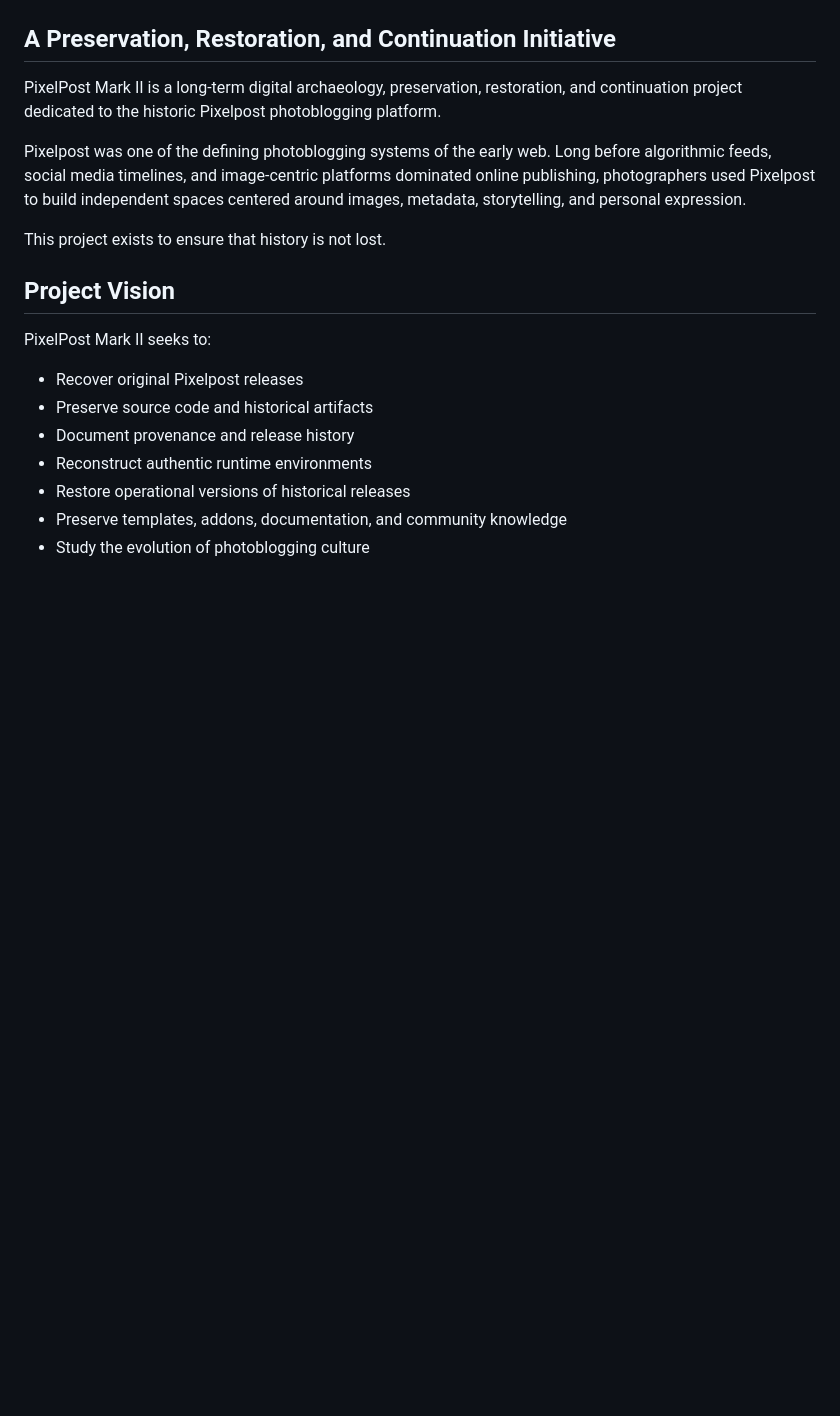
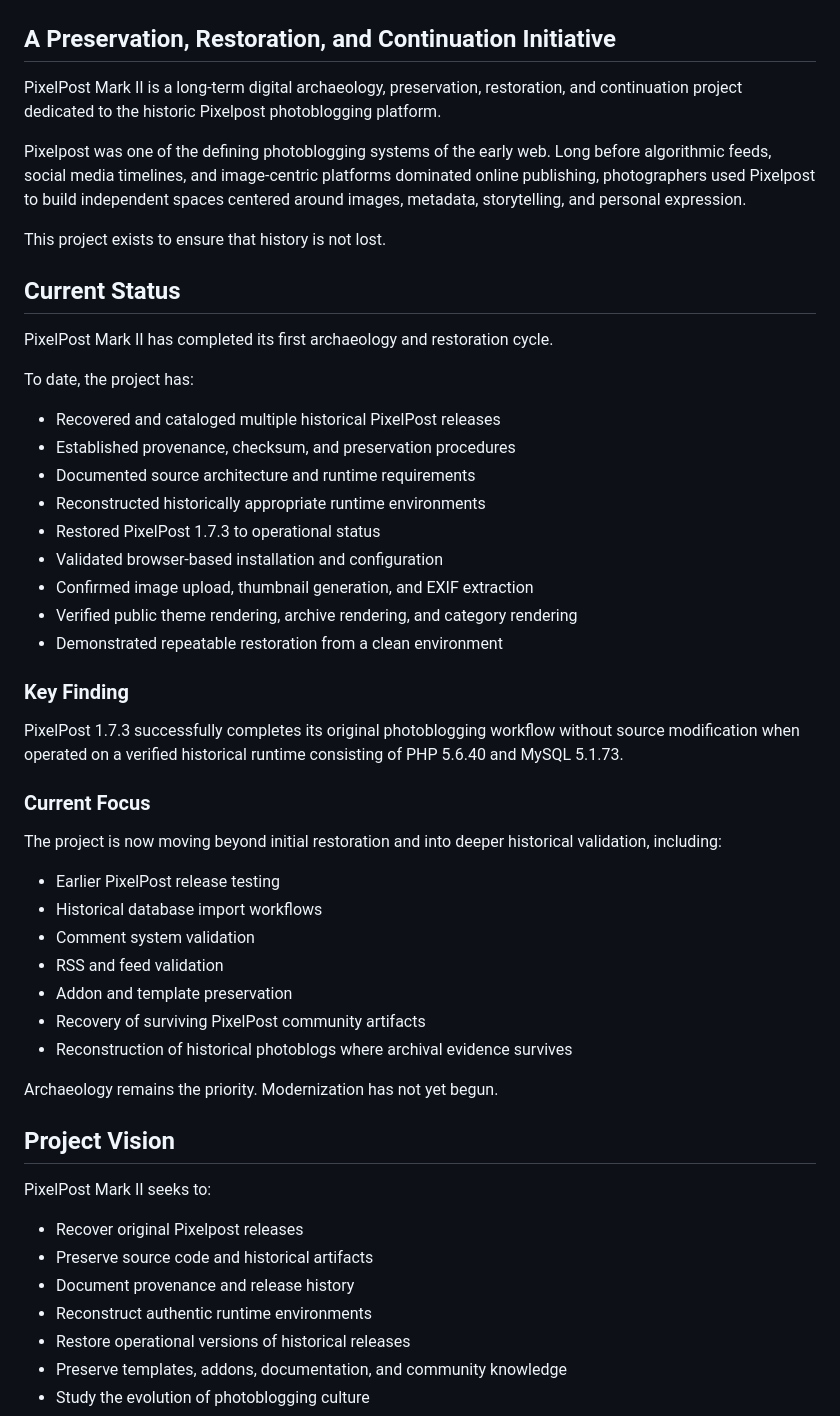
Before and after one commit to natearizona/PixelPost-Mark-II, a Markdown page: README.md, the part around the change. GitHub-like rendering; blank space fills up the shorter version.

Commit message:
docs: add current status and key finding to README
Surfaces the restoration milestone for first-time visitors. Adds
Current Status section documenting completed archaeology and
restoration cycle, the key finding that Pixelpost 1.7.3 runs
unmodified on PHP 5.6.40 + MySQL 5.1.73, and current focus areas
for the next phase of the project.

Co-Authored-By: Claude Sonnet 4.6 <noreply@anthropic.com>

```diff
--- a/README.md
+++ b/README.md
@@ -7,6 +7,40 @@ PixelPost Mark II is a long-term digital archaeology, preservation, restoration,
 Pixelpost was one of the defining photoblogging systems of the early web. Long before algorithmic feeds, social media timelines, and image-centric platforms dominated online publishing, photographers used Pixelpost to build independent spaces centered around images, metadata, storytelling, and personal expression.
 
 This project exists to ensure that history is not lost.
+
+## Current Status
+
+PixelPost Mark II has completed its first archaeology and restoration cycle.
+
+To date, the project has:
+
+- Recovered and cataloged multiple historical PixelPost releases
+- Established provenance, checksum, and preservation procedures
+- Documented source architecture and runtime requirements
+- Reconstructed historically appropriate runtime environments
+- Restored PixelPost 1.7.3 to operational status
+- Validated browser-based installation and configuration
+- Confirmed image upload, thumbnail generation, and EXIF extraction
+- Verified public theme rendering, archive rendering, and category rendering
+- Demonstrated repeatable restoration from a clean environment
+
+### Key Finding
+
+PixelPost 1.7.3 successfully completes its original photoblogging workflow without source modification when operated on a verified historical runtime consisting of PHP 5.6.40 and MySQL 5.1.73.
+
+### Current Focus
+
+The project is now moving beyond initial restoration and into deeper historical validation, including:
+
+- Earlier PixelPost release testing
+- Historical database import workflows
+- Comment system validation
+- RSS and feed validation
+- Addon and template preservation
+- Recovery of surviving PixelPost community artifacts
+- Reconstruction of historical photoblogs where archival evidence survives
+
+Archaeology remains the priority. Modernization has not yet begun.
 
 ## Project Vision
 
```
